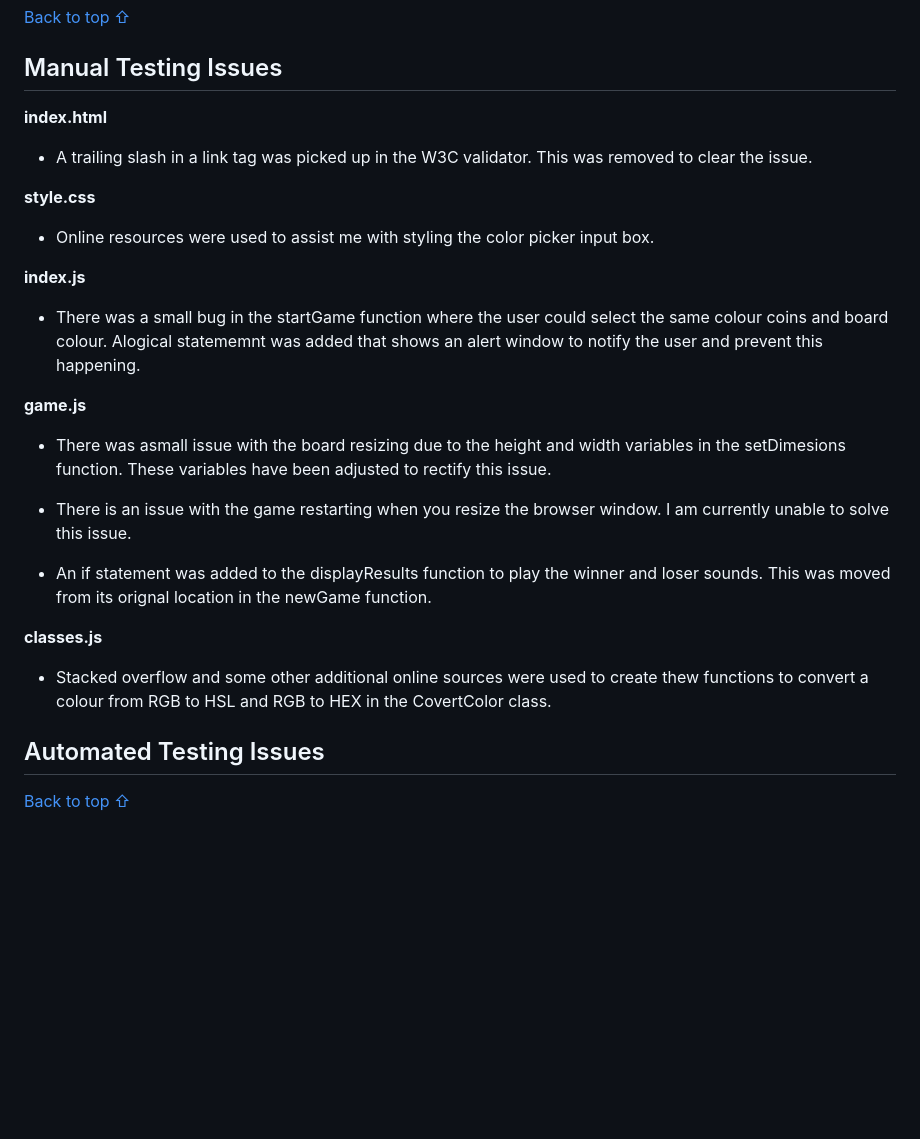
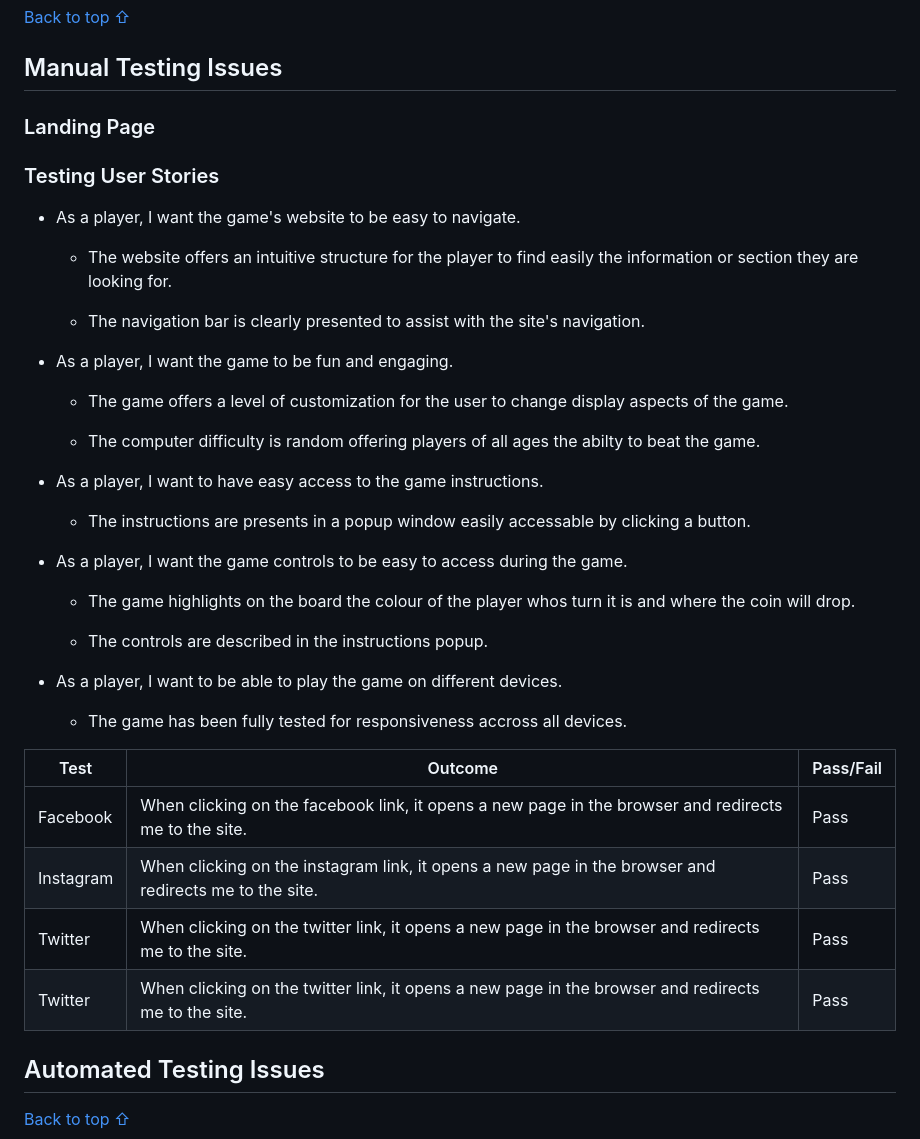
Before and after one commit to Genty83/Rows_Of_Four, a Markdown page: TESTING.md, the part around the change. Rendered like a GitHub page; blank space fills up the shorter version.

Commit message:
Added additional content

```diff
--- a/TESTING.md
+++ b/TESTING.md
@@ -88,30 +88,43 @@ iPhone 7 | No appearance, responsiveness nor functionality issues. | Pass
 
 ## Manual Testing Issues
 
-**index.html**
+### Landing Page
 
-* A trailing slash in a link tag was picked up in the W3C validator. This was removed to clear the issue.
+### Testing User Stories
 
-**style.css**
+* As a player, I want the game's website to be easy to navigate.
 
-* Online resources were used to assist me with styling the color picker input box.
+    - The website offers an intuitive structure for the player to find easily the information or section they are looking for.
 
-**index.js**
+    - The navigation bar is clearly presented to assist with the site's navigation.
 
-* There was a small bug in the startGame function where the user could select the same colour coins and board colour. Alogical statememnt was added that shows an alert window to notify the user and prevent this happening.
+* As a player, I want the game to be fun and engaging.
 
-**game.js**
+    - The game offers a level of customization for the user to change display aspects of the game.
 
-* There was asmall issue with the board resizing due to the height and width variables in the setDimesions function.
-These variables have been adjusted to rectify this issue.
+    - The computer difficulty is random offering players of all ages the abilty to beat the game.
 
-* There is an issue with the game restarting when you resize the browser window. I am currently unable to solve this issue.
+* As a player, I want to have easy access to the game instructions.
 
-* An if statement was added to the displayResults function to play the winner and loser sounds. This was moved from its orignal location in the newGame function.
+    - The instructions are presents in a popup window easily accessable by clicking a button.
 
-**classes.js**
+* As a player, I want the game controls to be easy to access during the game.
 
-* Stacked overflow and some other additional online sources were used to create thew functions to convert a colour from RGB to HSL and RGB to HEX in the CovertColor class.
+    - The game highlights on the board the colour of the player whos turn it is and where the coin will drop.
+
+    - The controls are described in the instructions popup.
+
+* As a player, I want to be able to play the game on different devices.
+
+    - The game has been fully tested for responsiveness accross all devices.
+
+Test | Outcome | Pass/Fail
+--- | --- | ---
+Facebook | When clicking on the facebook link, it opens a new page in the browser and redirects me to the site. | Pass
+Instagram | When clicking on the instagram link, it opens a new page in the browser and redirects me to the site. | Pass
+Twitter | When clicking on the twitter link, it opens a new page in the browser and redirects me to the site. | Pass
+Twitter | When clicking on the twitter link, it opens a new page in the browser and redirects me to the site. | Pass
+
 
 ## Automated Testing Issues
 
```
